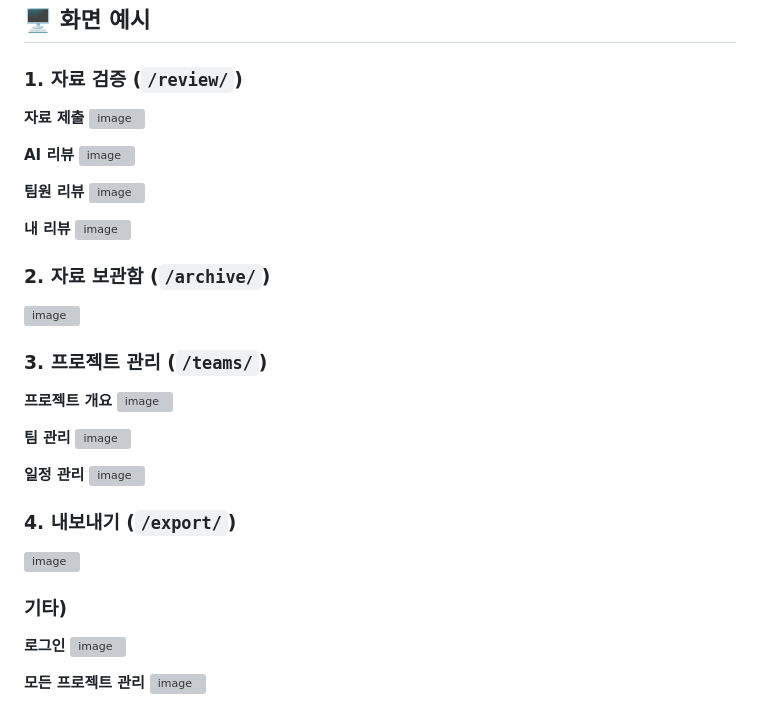
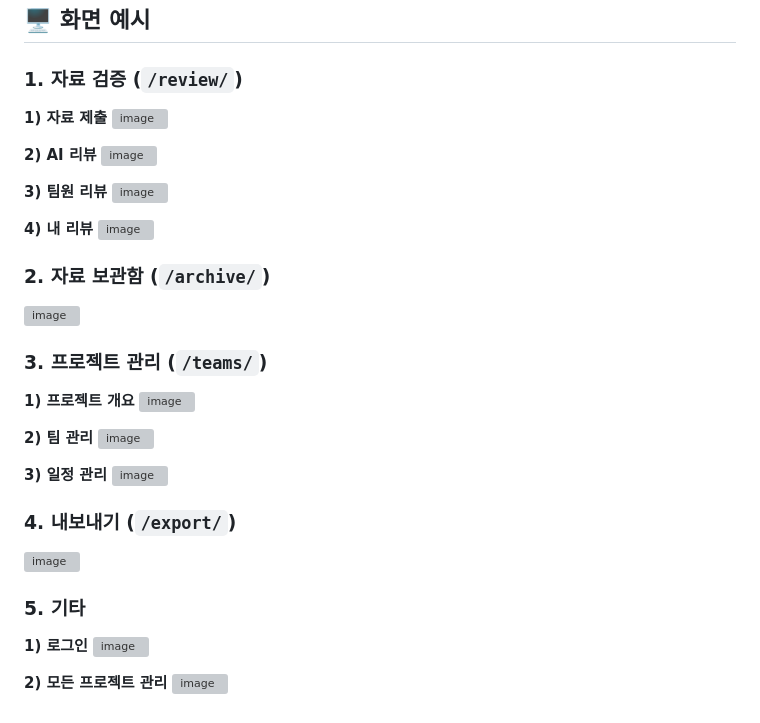
Before and after one commit to dangyulee/capstone_demo, a Markdown page: README.md, the part around the change. Rendered like a GitHub page; grey boxes are pictures that could not be loaded.

Commit message:
Revise headings and captions in README.md
Updated section headings and image captions for clarity.

```diff
--- a/README.md
+++ b/README.md
@@ -170,37 +170,37 @@ python manage.py seed
 ## 🖥️ 화면 예시
 
 ### 1. 자료 검증 (`/review/`)
-**자료 제출**
+**1) 자료 제출**
 <img width="1883" height="936" alt="image" src="https://github.com/user-attachments/assets/2e38f20e-d47e-4460-a69d-8ee81cd053ed" />
 
-**AI 리뷰**
+**2) AI 리뷰**
 <img width="1883" height="915" alt="image" src="https://github.com/user-attachments/assets/858b47d6-5551-4594-8bce-d1efbed42481" />
 
-**팀원 리뷰**
+**3) 팀원 리뷰**
 <img width="1884" height="937" alt="image" src="https://github.com/user-attachments/assets/f40389b9-58e5-4dd1-84a5-ccf8129ba1f6" />
 
-**내 리뷰**
+**4) 내 리뷰**
 <img width="1883" height="937" alt="image" src="https://github.com/user-attachments/assets/704f4a96-503e-42ee-b0f7-6cf659f36c6e" />
 
 ### 2. 자료 보관함 (`/archive/`)
 <img width="1877" height="931" alt="image" src="https://github.com/user-attachments/assets/e7a0e6d5-ecef-4f0c-832b-d13c6b0c399e" />
 
 ### 3. 프로젝트 관리 (`/teams/`)
-**프로젝트 개요**
+**1) 프로젝트 개요**
 <img width="1894" height="938" alt="image" src="https://github.com/user-attachments/assets/50baa7e3-0222-4fac-bc6d-4c17d4fa03f9" />
 
-**팀 관리**
+**2) 팀 관리**
 <img width="1887" height="936" alt="image" src="https://github.com/user-attachments/assets/7d40d6fc-0cf8-473e-b9ee-f74a2c7be9ae" />
 
-**일정 관리**
+**3) 일정 관리**
 <img width="1876" height="914" alt="image" src="https://github.com/user-attachments/assets/fc68dee0-f3b7-44d1-8ba9-f1b42d7eeebc" />
 
 ### 4. 내보내기 (`/export/`)
 <img width="1892" height="937" alt="image" src="https://github.com/user-attachments/assets/c89a8447-9bf5-44b2-96bd-ffaec12eda47" />
 
-### 기타)
-**로그인**
+### 5. 기타
+**1) 로그인**
 <img width="1897" height="933" alt="image" src="https://github.com/user-attachments/assets/4d19f30c-7d11-4a31-973b-fff9e34f4e21" />
 
-**모든 프로젝트 관리**
+**2) 모든 프로젝트 관리**
 <img width="1890" height="933" alt="image" src="https://github.com/user-attachments/assets/5e4910a9-d322-44d3-a1ef-8ed33535a8a4" />
```
